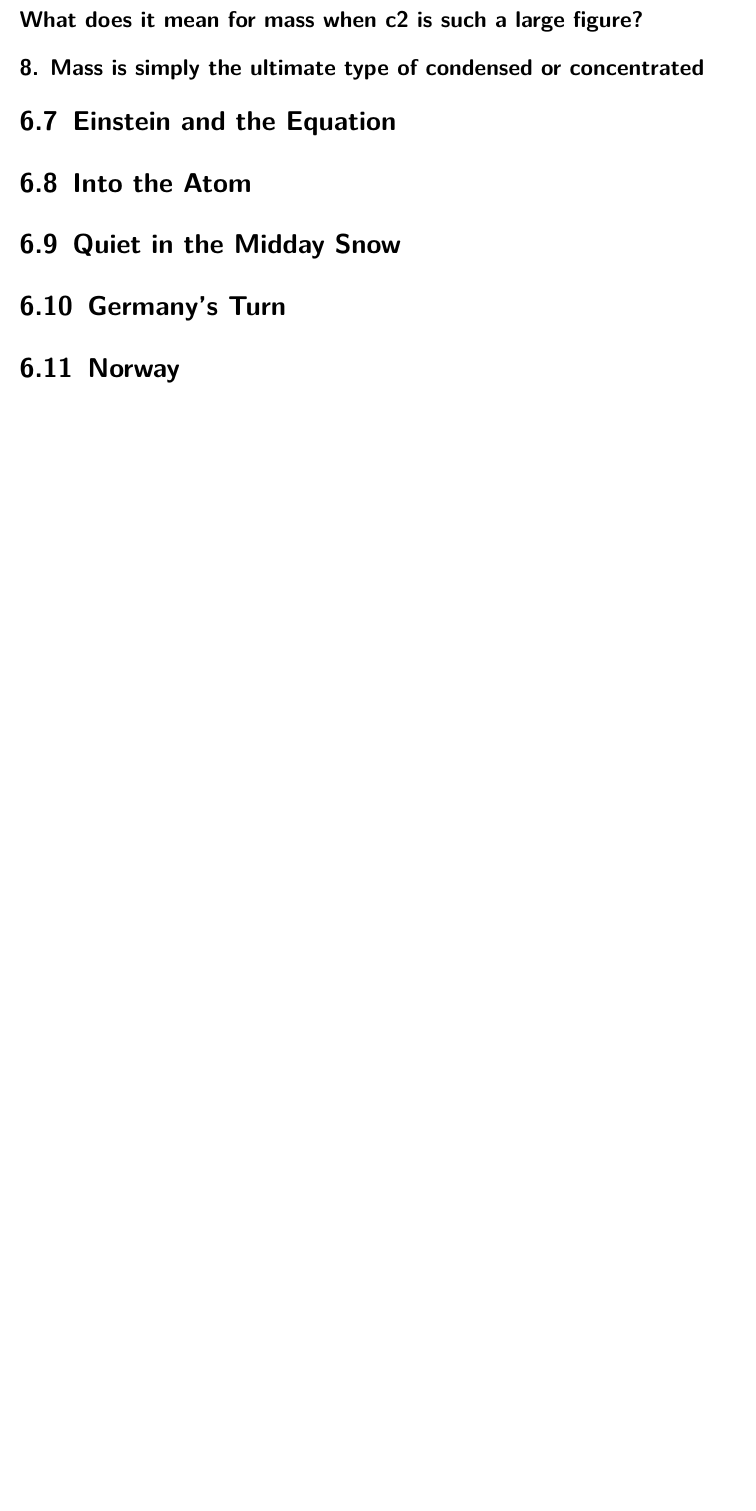
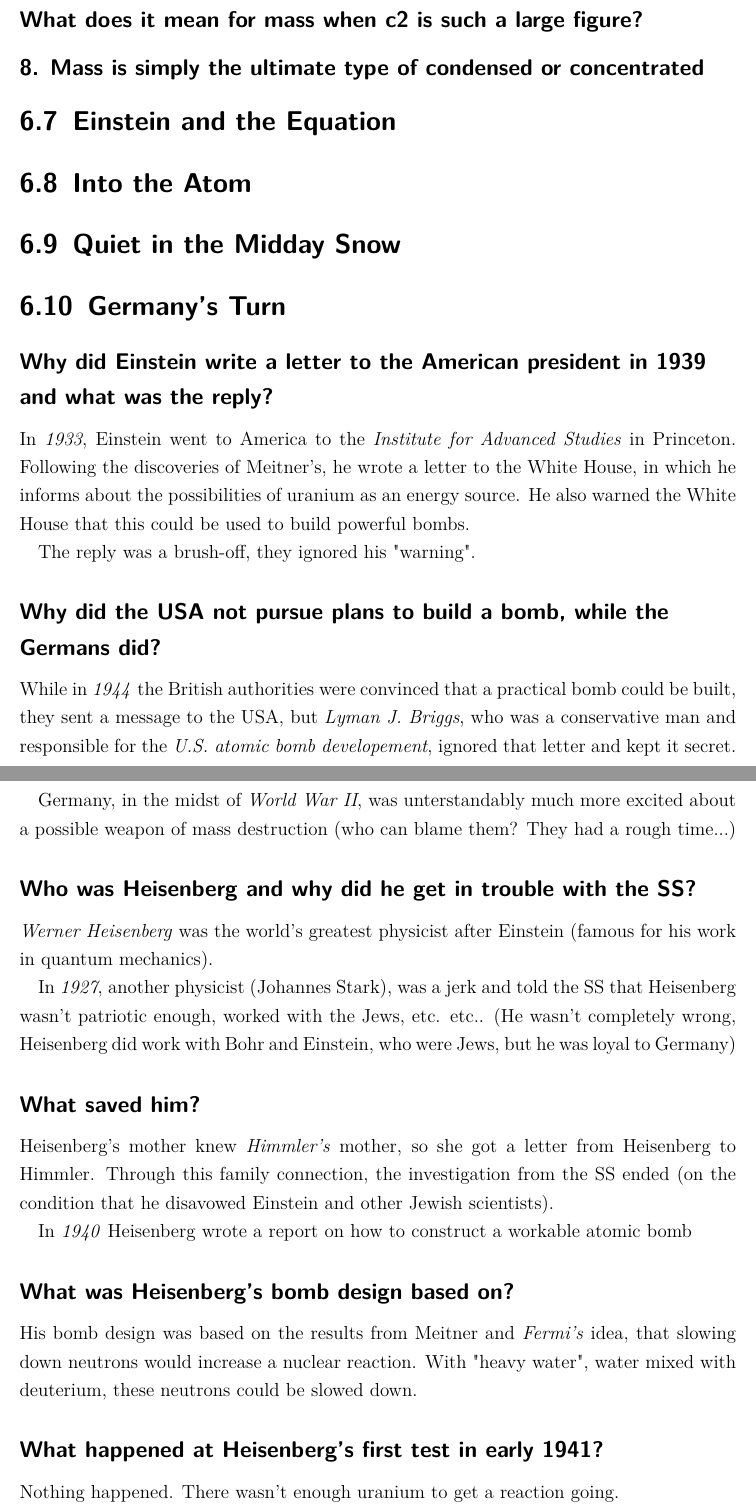
Before and after one commit to nik-sta/E-mc-2, a LaTeX thesis (book_and_chapter_summary_e-mc2.tex, which reads chapters/10_germanys-turn.tex): part of page 10 of 17 before the commit and two parts of pages 10 and 11 of 20 after it, the two joined at a grey line, cut so that both start at the same text, the shorter picture padded with empty space. Compiled offline with pdfLaTeX.

Commit message:
Answered questions for chapters 10 and 11

```diff
--- a/chapters/10_germanys-turn.tex
+++ b/chapters/10_germanys-turn.tex
@@ -5,3 +5,31 @@
 %%
 
 \section{Germany's Turn}
+
+\subsection*{Why did Einstein write a letter to the American president in 1939 and what was the
+reply?}
+In \emph{1933}, Einstein went to America to the \emph{Institute for Advanced Studies} in Princeton.
+Following the discoveries of Meitner's, he wrote a letter to the White House, in which he informs about the possibilities of uranium as an energy source. He also warned the White House that this could be used to build powerful bombs.
+
+The reply was a brush-off, they ignored his "warning".
+
+\subsection*{Why did the USA not pursue plans to build a bomb, while the Germans did?}
+While in \emph{1944} the British authorities were convinced that a practical bomb could be built, they sent a message to the USA, but \emph{Lyman J. Briggs}, who was a conservative man and responsible for the \emph{U.S. atomic bomb developement}, ignored that letter and kept it secret.
+
+Germany, in the midst of \emph{World War II}, was unterstandably much more excited about a possible weapon of mass destruction (who can blame them? They had a rough time...)
+
+\subsection*{Who was Heisenberg and why did he get in trouble with the SS?}
+\emph{Werner Heisenberg} was the world's greatest physicist after Einstein (famous for his work in quantum mechanics).
+
+In \emph{1927}, another physicist (Johannes Stark), was a jerk and told the SS that Heisenberg wasn't patriotic enough, worked with the Jews, etc. etc.. (He wasn't completely wrong, Heisenberg did work with Bohr and Einstein, who were Jews, but he was loyal to Germany)
+
+\subsection*{What saved him?}
+Heisenberg's mother knew \emph{Himmler's} mother, so she got a letter from Heisenberg to Himmler. Through this family connection, the investigation from the SS ended (on the condition that he disavowed Einstein and other Jewish scientists).
+
+In \emph{1940} Heisenberg wrote a report on how to construct a workable atomic bomb
+
+\subsection*{What was Heisenberg’s bomb design based on?}
+His bomb design was based on the results from Meitner and \emph{Fermi's} idea, that slowing down neutrons would increase a nuclear reaction. With "heavy water", water mixed with deuterium, these neutrons could be slowed down.
+
+\subsection*{What happened at Heisenberg’s first test in early 1941?}
+Nothing happened. There wasn't enough uranium to get a reaction going.
```
Also changed, not shown: chapters/11_norway.tex (+14 -0 lines), chapters/10_germanys-turn.tex (20 more changed lines).
